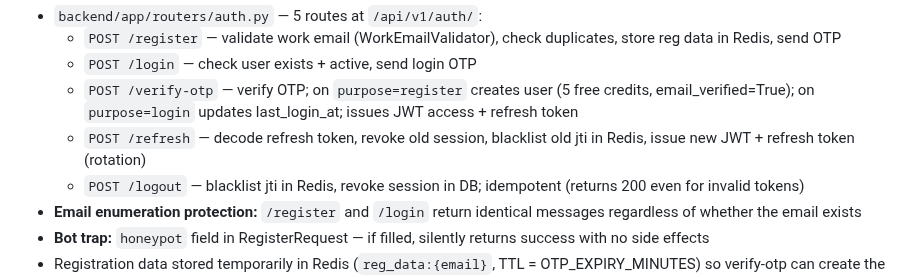
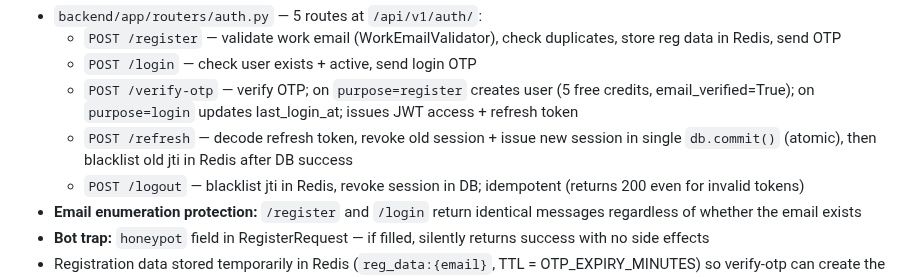
Before and after one commit to amitd01/RegPulse, a Markdown page: MEMORY.md, the part around the change. Rendered like a GitHub page.

Commit message:
docs: update MEMORY.md with atomic refresh token rotation details
Clarify that old session revocation and new session creation happen in a
single db.commit(), with Redis jti blacklist applied after DB success.

https://claude.ai/code/session_01HvpkGQ6CACjmXsGmvU9W3A

```diff
--- a/MEMORY.md
+++ b/MEMORY.md
@@ -549,7 +549,7 @@ All ORM enum classes use `enum.StrEnum` — NOT `(str, enum.Enum)`. Resolves ruf
   - `POST /register` — validate work email (WorkEmailValidator), check duplicates, store reg data in Redis, send OTP
   - `POST /login` — check user exists + active, send login OTP
   - `POST /verify-otp` — verify OTP; on `purpose=register` creates user (5 free credits, email_verified=True); on `purpose=login` updates last_login_at; issues JWT access + refresh token
-  - `POST /refresh` — decode refresh token, revoke old session, blacklist old jti in Redis, issue new JWT + refresh token (rotation)
+  - `POST /refresh` — decode refresh token, revoke old session + issue new session in single `db.commit()` (atomic), then blacklist old jti in Redis after DB success
   - `POST /logout` — blacklist jti in Redis, revoke session in DB; idempotent (returns 200 even for invalid tokens)
 - **Email enumeration protection:** `/register` and `/login` return identical messages regardless of whether the email exists
 - **Bot trap:** `honeypot` field in RegisterRequest — if filled, silently returns success with no side effects
```
